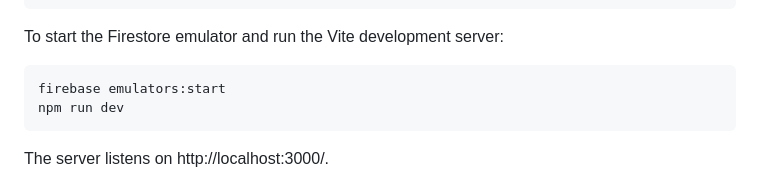
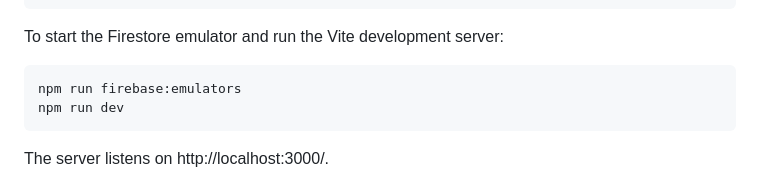
Before and after one commit to krazkidd/lineup, a Markdown page: README.md, the part around the change. Rendered like a GitHub page.

Commit message:
Show new emulator start command.

````diff
--- a/README.md
+++ b/README.md
@@ -47,7 +47,7 @@ npm install -g firebase-tools
 To start the Firestore emulator and run the Vite development server:
 
 ```bash
-firebase emulators:start
+npm run firebase:emulators
 npm run dev
 ```
 
````
